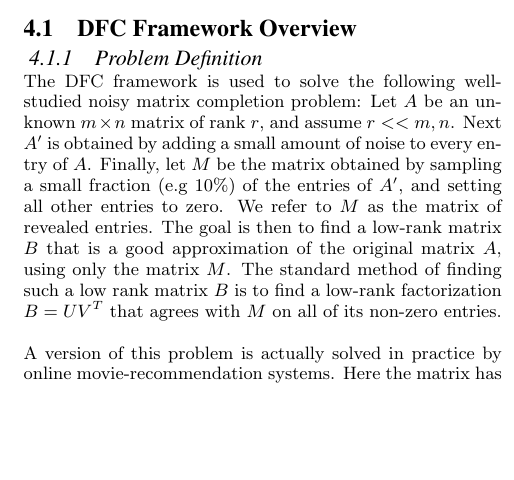
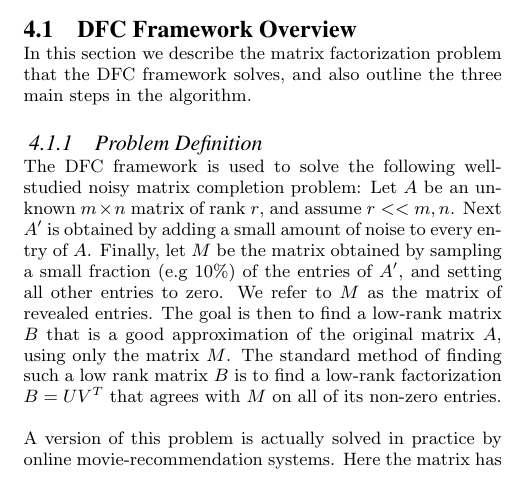
Before and after one commit to tselil/distML, a LaTeX paper (Paper/CS262_paper.tex, which reads Paper/dfc.tex): part of one column of page 4 of 8, cut so that both start at the same text, the shorter picture padded with empty space. Compiled offline with pdfLaTeX.

```diff
--- a/Paper/dfc.tex
+++ b/Paper/dfc.tex
@@ -1,6 +1,7 @@
 For testing and evaluation of our optimizer we implemented several variants of the DFC (Divide-Factor-Combine) framework for distributed matrix completion, originally introduced in \cite{Ameet}.
 
 \subsection{DFC Framework Overview}
+In this section we describe the matrix factorization problem that the DFC framework solves, and also outline the three main steps in the algorithm.
 \subsubsection{Problem Definition}
 The DFC framework is used to solve the following well-studied noisy matrix completion problem: Let $A$ be an unknown $m\times n$ matrix of rank $r$, and assume $r<<m,n$. Next $A'$ is obtained by adding a small amount of noise to every entry of $A$. Finally, let $M$ be the matrix obtained by sampling a small fraction (e.g $10\%$) of the entries of $A'$, and setting all other entries to zero. We refer to $M$ as the matrix of revealed entries. The goal is then to find a low-rank matrix $B$ that is a good approximation of the original matrix $A$, using only the matrix $M$. The standard method of finding such a low rank matrix $B$ is to find a low-rank factorization $B=UV^T$ that agrees with $M$ on all of its non-zero entries.
 
```
